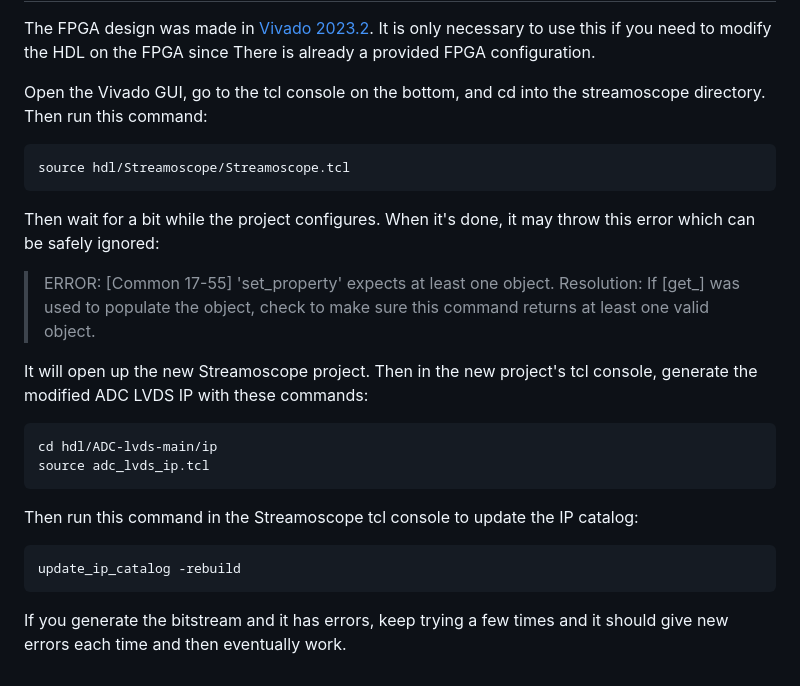
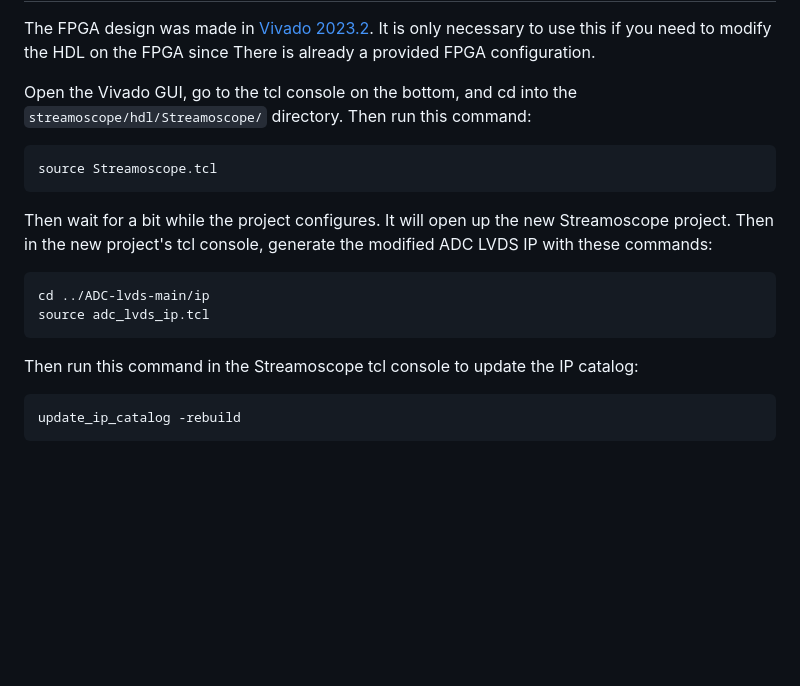
Before and after one commit to JosephFeld/streamoscope, a Markdown page: README.md, the part around the change. Drawn GitHub-style; blank space fills up the shorter version.

Commit message:
Update README.md
new hopefully working thing readme for hopefully working tcl script!

````diff
--- a/README.md
+++ b/README.md
@@ -106,21 +106,16 @@ Here are descriptions of each bitstream:
 # Vivado Project Setup
 The FPGA design was made in [Vivado 2023.2](https://www.xilinx.com/support/download/index.html/content/xilinx/en/downloadNav/vivado-design-tools/2023-2.html). It is only necessary to use this if you need to modify the HDL on the FPGA since There is already a provided FPGA configuration.
 
-Open the Vivado GUI, go to the tcl console on the bottom, and cd into the streamoscope directory. Then run this command:
+Open the Vivado GUI, go to the tcl console on the bottom, and cd into the ```streamoscope/hdl/Streamoscope/``` directory. Then run this command:
 
 ```
-source hdl/Streamoscope/Streamoscope.tcl
+source Streamoscope.tcl
 ```
 
-Then wait for a bit while the project configures. When it's done, it may throw this error which can be safely ignored:
-
->ERROR: [Common 17-55] 'set_property' expects at least one object.
-Resolution: If [get_<value>] was used to populate the object, check to make sure this command returns at least one valid object.
-
-It will open up the new Streamoscope project. Then in the new project's tcl console, generate the modified ADC LVDS IP with these commands:
+Then wait for a bit while the project configures. It will open up the new Streamoscope project. Then in the new project's tcl console, generate the modified ADC LVDS IP with these commands:
 
 ```
-cd hdl/ADC-lvds-main/ip
+cd ../ADC-lvds-main/ip
 source adc_lvds_ip.tcl
 ```
 
@@ -129,5 +124,3 @@ Then run this command in the Streamoscope tcl console to update the IP catalog:
 ```
 update_ip_catalog -rebuild
 ```
-
-If you generate the bitstream and it has errors, keep trying a few times and it should give new errors each time and then eventually work.
````
